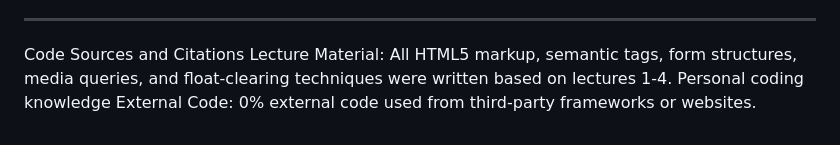
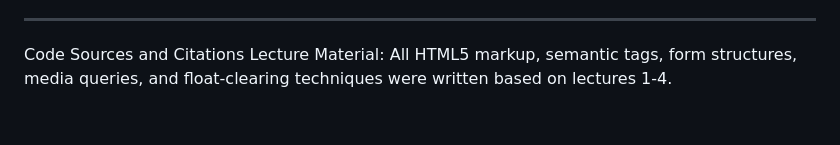
Before and after one commit to BlueJum/Assignment1, a Markdown page: README.md, the part around the change. Rendered like a GitHub page.

Commit message:
Final update README.md

```diff
--- a/README.md
+++ b/README.md
@@ -52,5 +52,3 @@ The color scheme was generated using Adobe Color (https://color.adobe.com/create
 
 Code Sources and Citations
   Lecture Material: All HTML5 markup, semantic tags, form structures, media queries, and float-clearing techniques were written based on lectures 1-4.
-  Personal coding knowledge
-  External Code: 0% external code used from third-party frameworks or websites.
```
